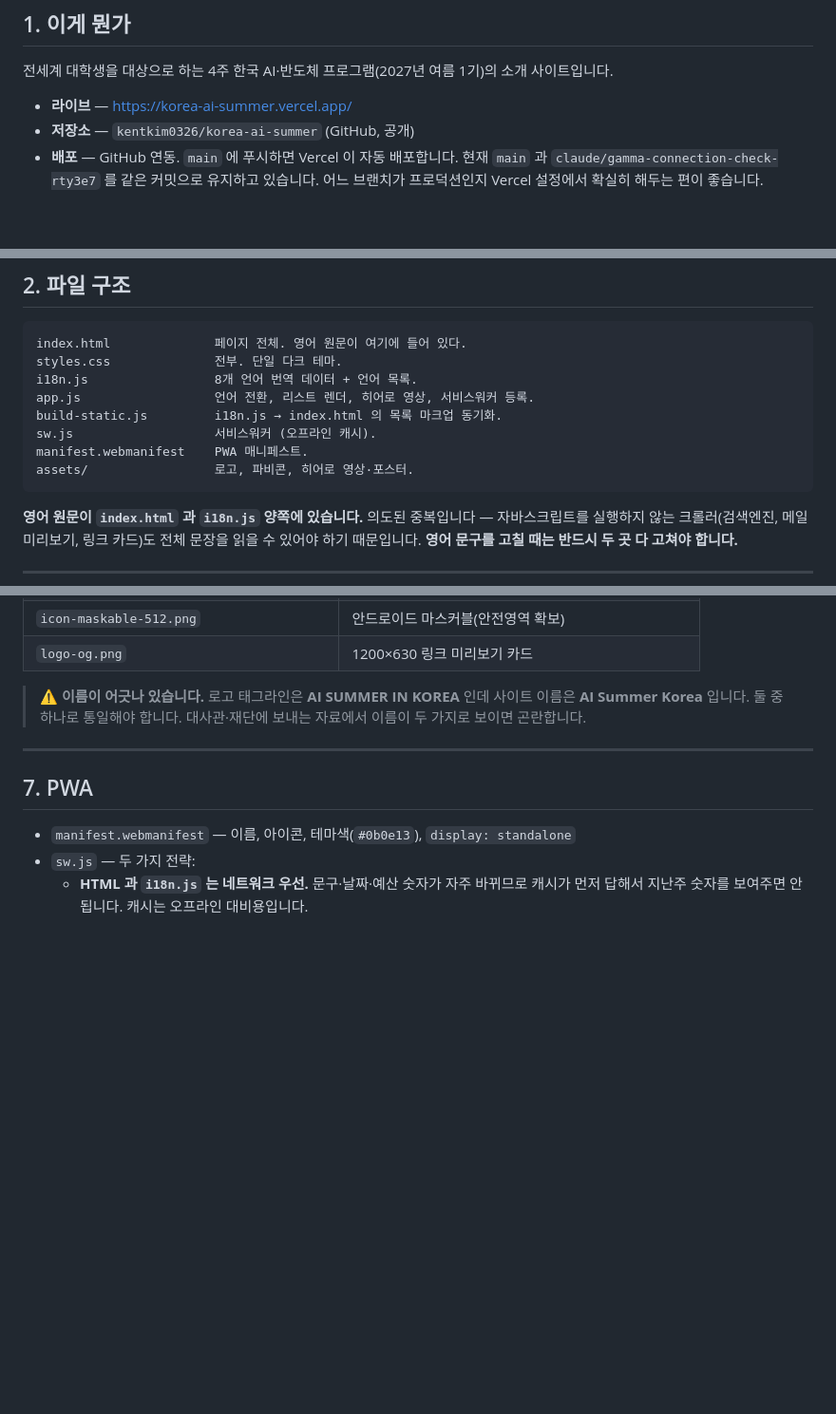
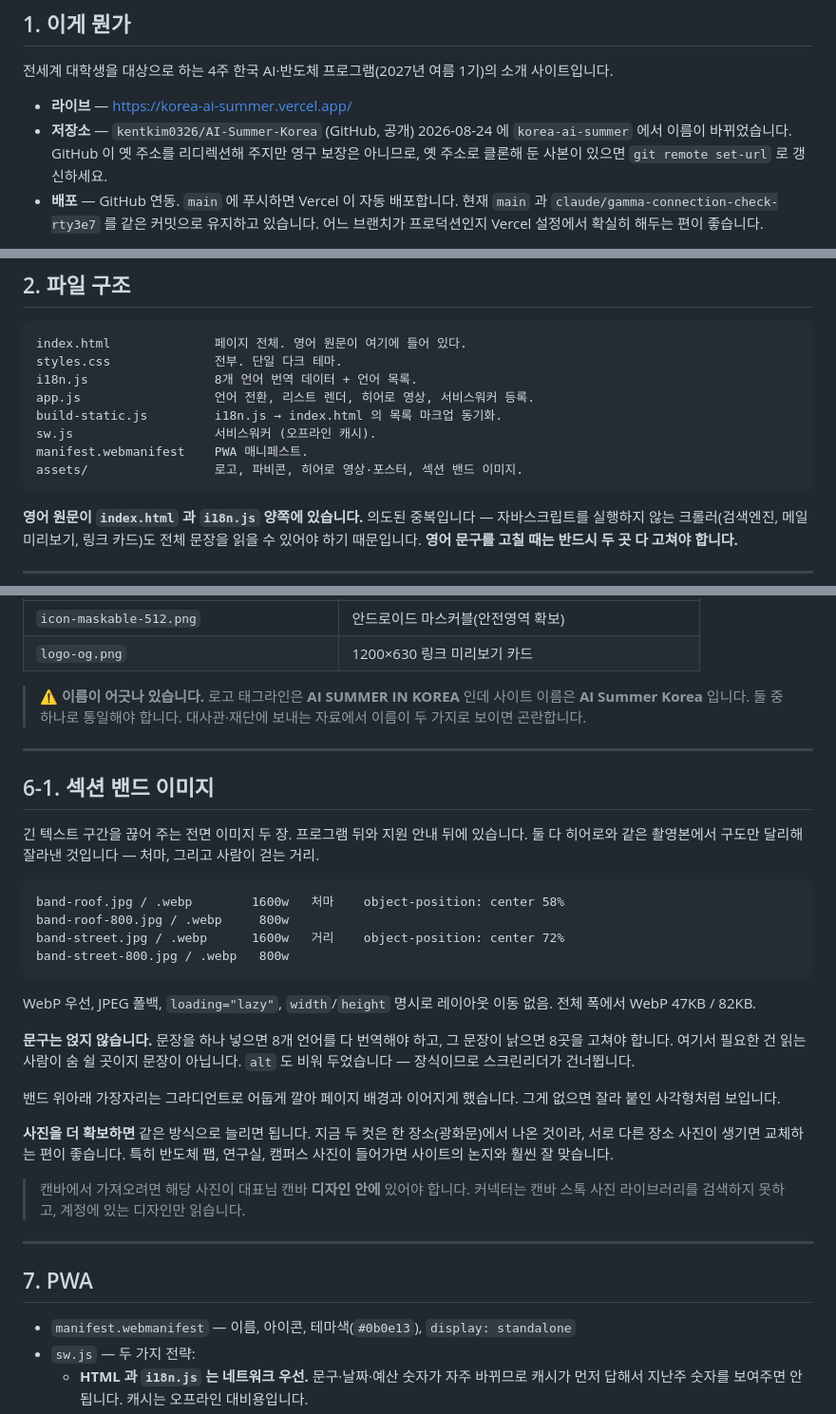
Before and after one commit to kentkim0326/AI-Summer-Korea, a Markdown page: HANDOVER.md, 3 parts joined by grey strips. Shown at 95% size. GitHub-like rendering; blank space fills up the shorter version.

Commit message:
Document the bands, and follow the repository rename
The remote answered the last push with "This repository moved" —
korea-ai-summer is now AI-Summer-Korea. GitHub redirects for now but
does not promise to forever, so the origin URL is updated and the doc
says so, for anyone holding an older clone.

Also documents the two section bands: which file is which, why WebP with
a JPEG fallback, why neither carries a caption, and the one thing that
is easy to get wrong later — the Canva connector reads designs in the
account, not Canva's stock library, so a photo has to be placed in a
design before it can be pulled.

Co-Authored-By: Claude Opus 5 <noreply@anthropic.com>

````diff
--- a/HANDOVER.md
+++ b/HANDOVER.md
@@ -12,7 +12,9 @@
 전세계 대학생을 대상으로 하는 4주 한국 AI·반도체 프로그램(2027년 여름 1기)의 소개 사이트입니다.
 
 - **라이브** — https://korea-ai-summer.vercel.app/
-- **저장소** — `kentkim0326/korea-ai-summer` (GitHub, 공개)
+- **저장소** — `kentkim0326/AI-Summer-Korea` (GitHub, 공개)
+  2026-08-24 에 `korea-ai-summer` 에서 이름이 바뀌었습니다. GitHub 이 옛 주소를 리디렉션해 주지만
+  영구 보장은 아니므로, 옛 주소로 클론해 둔 사본이 있으면 `git remote set-url` 로 갱신하세요.
 - **배포** — GitHub 연동. `main` 에 푸시하면 Vercel 이 자동 배포합니다.
   현재 `main` 과 `claude/gamma-connection-check-rty3e7` 를 같은 커밋으로 유지하고 있습니다.
   어느 브랜치가 프로덕션인지 Vercel 설정에서 확실히 해두는 편이 좋습니다.
@@ -32,7 +34,7 @@ app.js                  언어 전환, 리스트 렌더, 히어로 영상, 서
 build-static.js         i18n.js → index.html 의 목록 마크업 동기화.
 sw.js                   서비스워커 (오프라인 캐시).
 manifest.webmanifest    PWA 매니페스트.
-assets/                 로고, 파비콘, 히어로 영상·포스터.
+assets/                 로고, 파비콘, 히어로 영상·포스터, 섹션 밴드 이미지.
 ```
 
 **영어 원문이 `index.html` 과 `i18n.js` 양쪽에 있습니다.** 의도된 중복입니다 —
@@ -155,6 +157,37 @@ Canva 원본 `DAHTL5QRZjY` (1페이지가 로고, 2페이지는 빈 페이지).
 
 ---
 
+## 6-1. 섹션 밴드 이미지
+
+긴 텍스트 구간을 끊어 주는 전면 이미지 두 장. 프로그램 뒤와 지원 안내 뒤에 있습니다.
+둘 다 히어로와 같은 촬영본에서 구도만 달리해 잘라낸 것입니다 — 처마, 그리고 사람이 걷는 거리.
+
+```
+band-roof.jpg / .webp        1600w   처마    object-position: center 58%
+band-roof-800.jpg / .webp     800w
+band-street.jpg / .webp      1600w   거리    object-position: center 72%
+band-street-800.jpg / .webp   800w
+```
+
+WebP 우선, JPEG 폴백, `loading="lazy"`, `width`/`height` 명시로 레이아웃 이동 없음.
+전체 폭에서 WebP 47KB / 82KB.
+
+**문구는 얹지 않습니다.** 문장을 하나 넣으면 8개 언어를 다 번역해야 하고, 그 문장이
+낡으면 8곳을 고쳐야 합니다. 여기서 필요한 건 읽는 사람이 숨 쉴 곳이지 문장이 아닙니다.
+`alt` 도 비워 두었습니다 — 장식이므로 스크린리더가 건너뜁니다.
+
+밴드 위아래 가장자리는 그라디언트로 어둡게 깔아 페이지 배경과 이어지게 했습니다.
+그게 없으면 잘라 붙인 사각형처럼 보입니다.
+
+**사진을 더 확보하면** 같은 방식으로 늘리면 됩니다. 지금 두 컷은 한 장소(광화문)에서
+나온 것이라, 서로 다른 장소 사진이 생기면 교체하는 편이 좋습니다. 특히 반도체 팹,
+연구실, 캠퍼스 사진이 들어가면 사이트의 논지와 훨씬 잘 맞습니다.
+
+> 캔바에서 가져오려면 해당 사진이 대표님 캔바 **디자인 안에** 있어야 합니다.
+> 커넥터는 캔바 스톡 사진 라이브러리를 검색하지 못하고, 계정에 있는 디자인만 읽습니다.
+
+---
+
 ## 7. PWA
 
 - `manifest.webmanifest` — 이름, 아이콘, 테마색(`#0b0e13`), `display: standalone`
````
